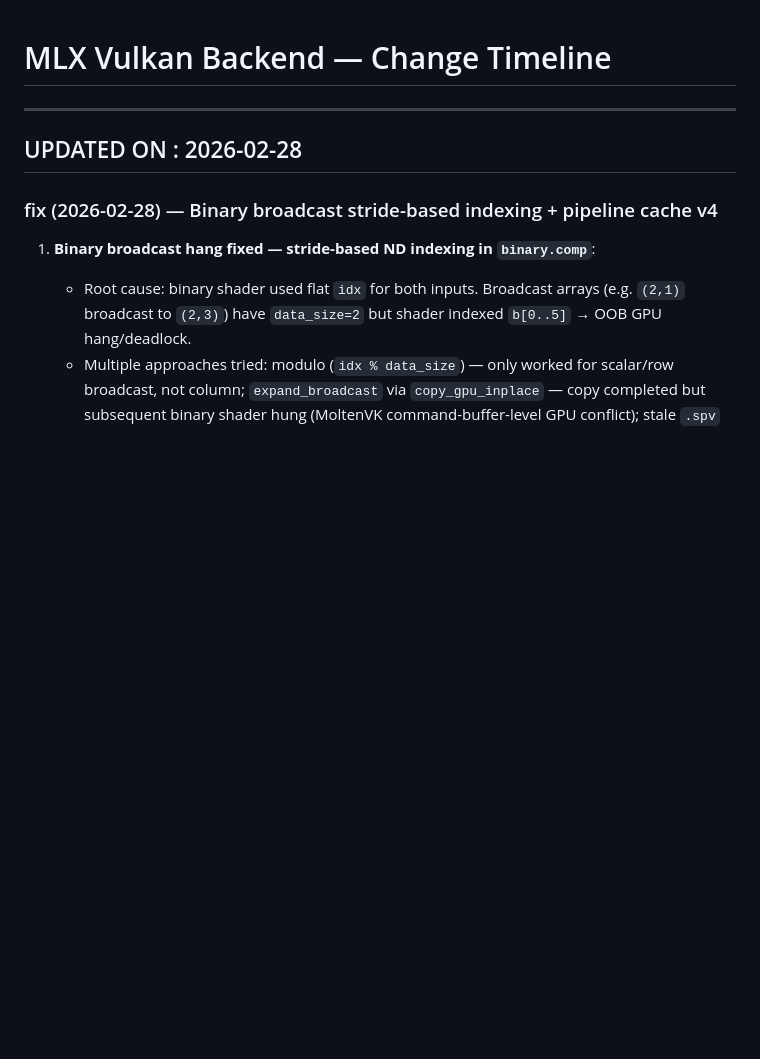
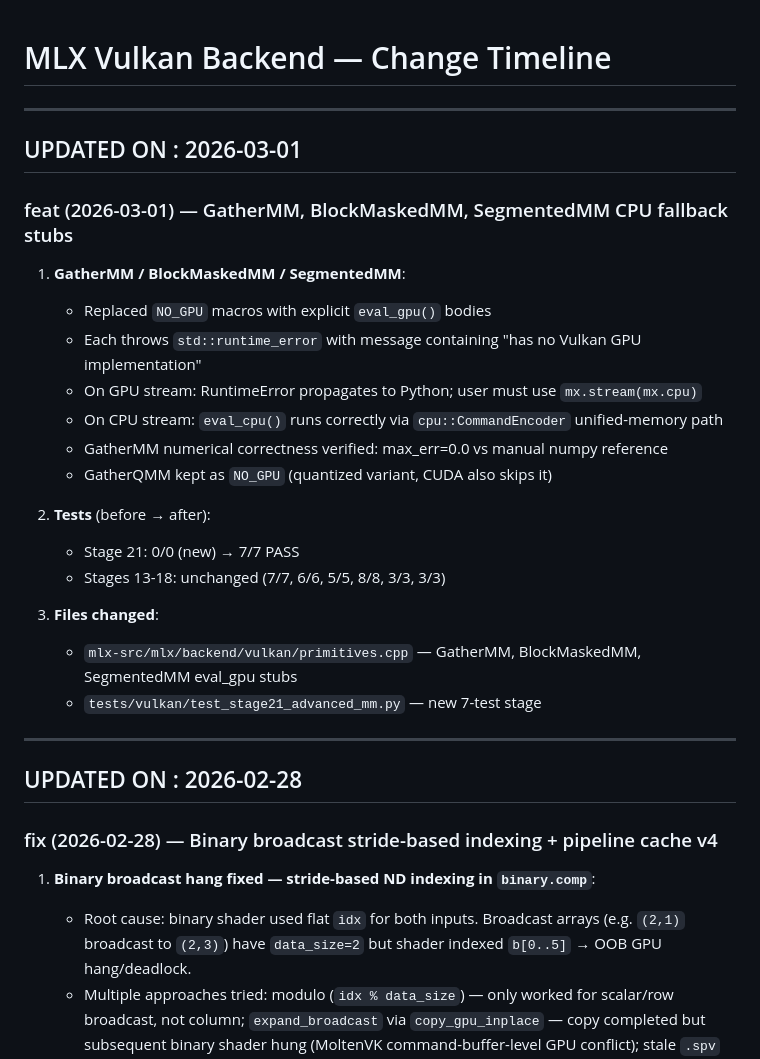
Before and after one commit to gauravsaini/mlx-vulkan, a Markdown page: TIMELINE.md, the part around the change. GitHub-like rendering; blank space fills up the shorter version.

Commit message:
docs: update TIMELINE.md with stage 21 GatherMM/BlockMaskedMM/SegmentedMM entry
Co-Authored-By: Claude Sonnet 4.6 <noreply@anthropic.com>

```diff
--- a/TIMELINE.md
+++ b/TIMELINE.md
@@ -1,4 +1,26 @@
 # MLX Vulkan Backend — Change Timeline
+
+---
+
+## UPDATED ON : 2026-03-01
+
+### feat (2026-03-01) — GatherMM, BlockMaskedMM, SegmentedMM CPU fallback stubs
+
+1. **GatherMM / BlockMaskedMM / SegmentedMM**:
+   - Replaced `NO_GPU` macros with explicit `eval_gpu()` bodies
+   - Each throws `std::runtime_error` with message containing "has no Vulkan GPU implementation"
+   - On GPU stream: RuntimeError propagates to Python; user must use `mx.stream(mx.cpu)`
+   - On CPU stream: `eval_cpu()` runs correctly via `cpu::CommandEncoder` unified-memory path
+   - GatherMM numerical correctness verified: max_err=0.0 vs manual numpy reference
+   - GatherQMM kept as `NO_GPU` (quantized variant, CUDA also skips it)
+
+2. **Tests** (before → after):
+   - Stage 21: 0/0 (new) → 7/7 PASS
+   - Stages 13-18: unchanged (7/7, 6/6, 5/5, 8/8, 3/3, 3/3)
+
+3. **Files changed**:
+   - `mlx-src/mlx/backend/vulkan/primitives.cpp` — GatherMM, BlockMaskedMM, SegmentedMM eval_gpu stubs
+   - `tests/vulkan/test_stage21_advanced_mm.py` — new 7-test stage
 
 ---
 
```
